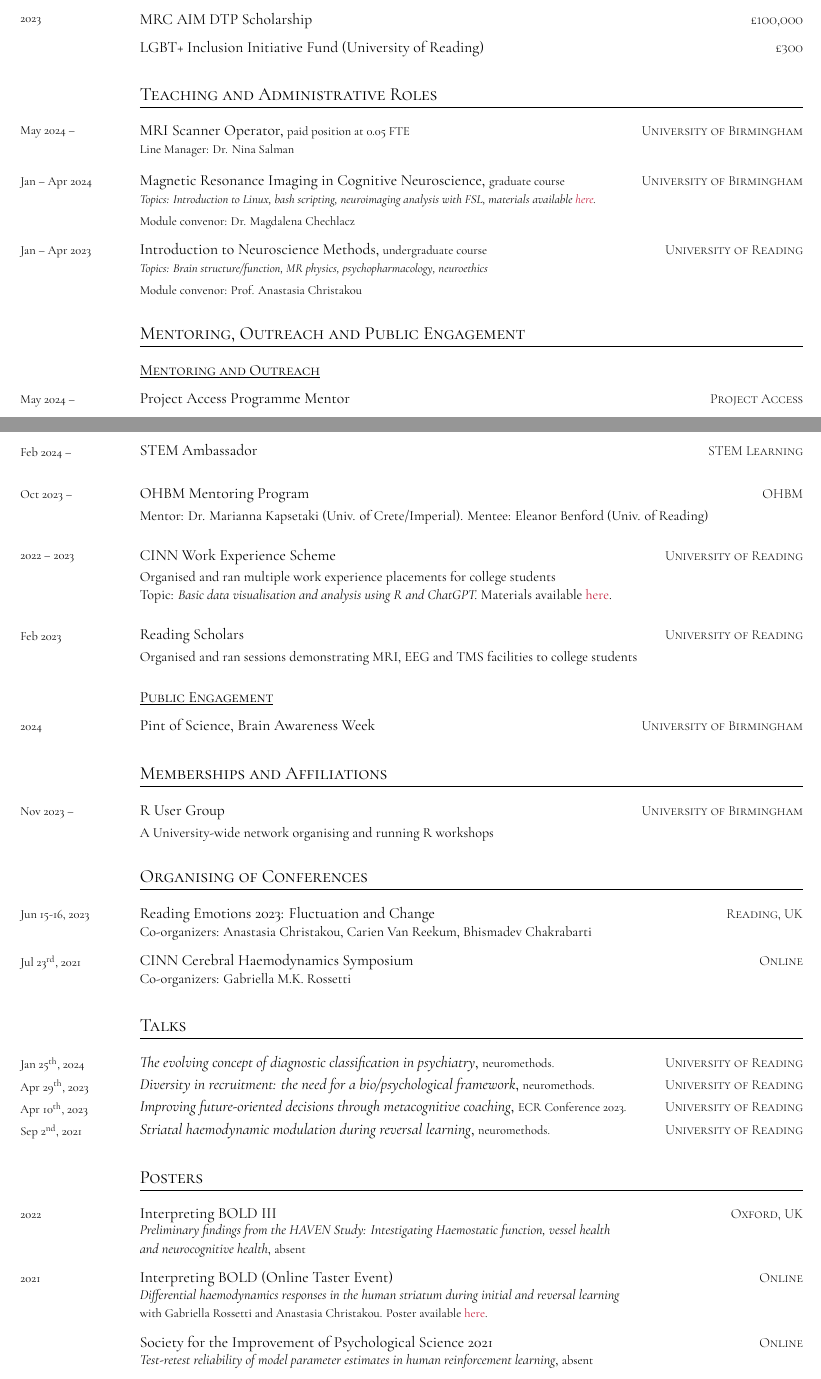
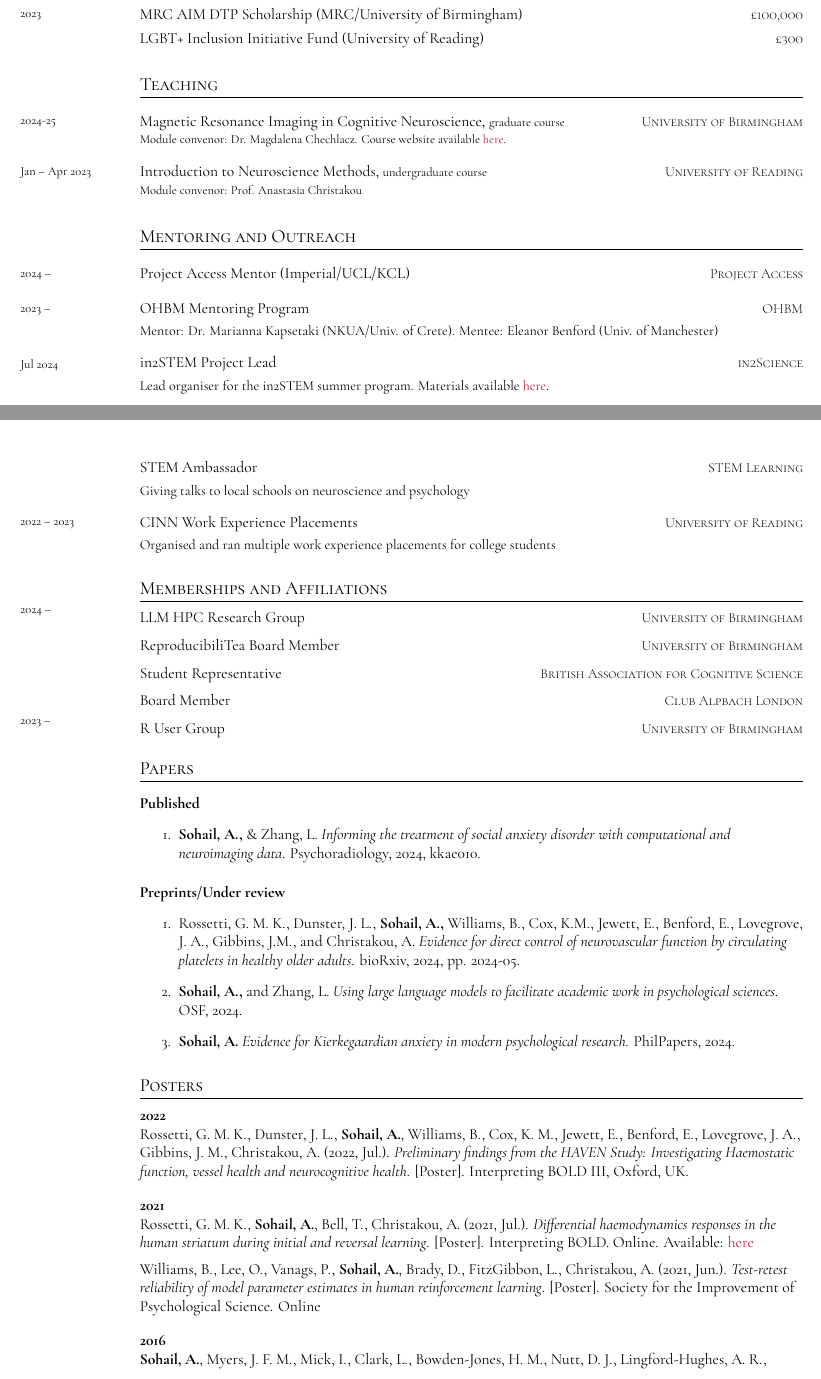
Before and after one commit to sohaamir/academic_cvs, a LaTeX CV (prometheus_latex_cv/main.tex, which reads prometheus_latex_cv/honors.tex, prometheus_latex_cv/mentoring.tex, prometheus_latex_cv/organizing.tex): two parts of pages 1 and 2 of 3, joined at a grey line, cut so that both start at the same text. The pictures show the PDF file prometheus_latex_cv/main.pdf that the author committed with the source.

Commit message:
updated prometheus cv, nov 2024

```diff
--- a/prometheus_latex_cv/honors.tex
+++ b/prometheus_latex_cv/honors.tex
@@ -6 +6,9 @@
 {}
+\vspace{0.2em}
+\datedsubsectionnarrow{}
+{%
+	£2,500}
+{%
+	European Forum Alpbach Scholarship  (Club Alpbach London)}
+{}
+\vspace{0.2em}
@@ -9,9 +16,9 @@
 {%
 	£100,000}
 {%
-	MRC AIM DTP Scholarship}
+	MRC AIM DTP Scholarship (MRC/University of Birmingham)}
 {}
-\vspace{0.5em}
+\vspace{0.2em}
 \datedsubsectionnarrow{}
 {%
 	£300}
--- a/prometheus_latex_cv/main.tex
+++ b/prometheus_latex_cv/main.tex
@@ -210,13 +206,19 @@ defernumbers = true
 %%%%%%%%%%%%%%%%%%%%%%%%%%%%%%%%%%
 %%%%%%%%%%%% TEACHING  %%%%%%%%%%%%
 %%%%%%%%%%%%%%%%%%%%%%%%%%%%%%%%%%
-\section{Teaching and Administrative Roles}
+\section{Teaching}
 \input{teaching.tex}
+
+%%%%%%%%%%%%%%%%%%%%%%%%%%%%%%
+%%%%%%%%%%%% ORGANIZING %%%%%%%%%%%%
+%%%%%%%%%%%%%%%%%%%%%%%%%%%%%%
+% \section{Organizing}
+% \input{admin.tex}
 
 %%%%%%%%%%%%%%%%%%%%%%%%%%%%%%%%%%
 %%%%%%%%%%%% MENTORING AND OUTREACH  %%%%%%%%%%%%
 %%%%%%%%%%%%%%%%%%%%%%%%%%%%%%%%%%
-\section{Mentoring, Outreach and Public Engagement}
+\section{Mentoring and Outreach}
 \input{mentoring.tex}
 
 %%%%%%%%%%%%%%%%%%%%%%%%%%%%%%
@@ -225,8 +227,3 @@ defernumbers = true
 \section{Memberships and Affiliations}
 \input{service.tex}
 
-%%%%%%%%%%%%%%%%%%%%%%%%%%%%%%
-%%%%%%%%%%%% ORGANIZING %%%%%%%%%%%%
-%%%%%%%%%%%%%%%%%%%%%%%%%%%%%%
-\section{Organising of Conferences}
-\input{organizing.tex}
--- a/prometheus_latex_cv/mentoring.tex
+++ b/prometheus_latex_cv/mentoring.tex
@@ -1,8 +1,12 @@
+\datedsubsection{2024 --}{Project Access}{Project Access Mentor (Imperial/UCL/KCL)}{}
+\vspace{-0.5em}
 
-\subsection{\underline{Mentoring and Outreach}}
+\datedsubsection{2023 --}{OHBM}{OHBM Mentoring Program}{%
+    Mentor: Dr. Marianna Kapsetaki (NKUA/Univ. of Crete). Mentee: Eleanor Benford (Univ. of Manchester)}
+\vspace{-0.5em}
 
-\datedsubsection{May 2024 --}
-{Project Access}
-{Project Access Programme Mentor}
+\datedsubsection{Jul 2024}{in2Science}{in2STEM Project Lead}{%
+    Lead organiser for the in2STEM summer program. Materials available \href{https://github.com/sohaamir/placement_materials}{here}.
+    }
+\vspace{-2em}
 
-\datedsubsection{Apr 2024 --}
@@ -14,22 +13,6 @@
-{STEM Ambassador}
-{}
-\datedsubsection{Oct 2023 --}
-{OHBM}
-{OHBM Mentoring Program}
-{Mentor: Dr. Marianna Kapsetaki (Univ. of Crete/Imperial). Mentee: Eleanor Benford (Univ. of Reading)}
+\datedsubsection{}{STEM Learning}{STEM Ambassador}{%
+    Giving talks to local schools on neuroscience and psychology}
+\vspace{-0.5em}
 
-\datedsubsection{2022 -- 2023}
-{University of Reading}
-{CINN Work Experience Scheme}
-{Organised and ran multiple work experience placements for college students \\Topic: \emph{Basic data visualisation and analysis using R and ChatGPT.} Materials available \href{https://github.com/sohaamir/haven_work_exp}{here}.}
-
-\datedsubsection{Feb 2023}
-{University of Reading}
-{Reading Scholars}
-{Organised and ran sessions demonstrating MRI, EEG and TMS facilities to college students}
-
-\subsection{\underline{Public Engagement}}
-\datedsubsection{2024}
-{University of Birmingham}
-{Pint of Science, Brain Awareness Week}
-{}
+\datedsubsection{2022 -- 2023}{University of Reading}{CINN Work Experience Placements}{%
+    Organised and ran multiple work experience placements for college students}
--- a/prometheus_latex_cv/organizing.tex
+++ /dev/null
@@ -1,13 +0,0 @@
-
-%\subsection{Seminars}
-
-\datedsubsectionnarrow{Jun 15-16, 2023}
-{Reading, UK}
-{Reading Emotions 2023: Fluctuation and Change}
-{Co-organizers: Anastasia Christakou, Carien Van Reekum, Bhismadev Chakrabarti}
-\vspace{0.5em}
-
-\datedsubsectionnarrow{Jul \nth{23}, 2021}
-{Online}
-{CINN Cerebral Haemodynamics Symposium}
-{Co-organizers: Gabriella M.K. Rossetti}
--- a/prometheus_latex_cv/posters.tex
+++ b/prometheus_latex_cv/posters.tex
@@ -1,21 +1,13 @@
-\datedsubsectionnarrow{2022}
-{Oxford, UK}
-{Interpreting BOLD III}
-{\emph{Preliminary findings from the HAVEN Study: Intestigating Haemostatic function, vessel health\\
-and neurocognitive health}, \footnotesize absent}
+\textbf{2022}\\
+Rossetti, G. M. K., Dunster, J. L., \textbf{Sohail, A.}, Williams, B., Cox, K. M., Jewett, E., Benford, E., Lovegrove, J. A., Gibbins, J. M., Christakou, A. (2022, Jul.). \emph{Preliminary findings from the HAVEN Study: Investigating Haemostatic function, vessel health and neurocognitive health}. [Poster]. Interpreting BOLD III, Oxford, UK.
+\vspace{1em}
+
+\textbf{2021}\\
+Rossetti, G. M. K., \textbf{Sohail, A.}, Bell, T., Christakou, A. (2021, Jul.). \emph{Differential haemodynamics responses in the human striatum during initial and reversal learning}. [Poster]. Interpreting BOLD. Online. Available: \href{https://github.com/sohaamir/misc_materials/tree/main/posters}{here}
 \vspace{0.5em}
-\datedsubsectionnarrow{2021}
-{Online}
-{Interpreting BOLD (Online Taster Event)}
-{\emph{Differential haemodynamics responses in the human striatum during initial and reversal learning}\\
-\footnotesize with Gabriella Rossetti and Anastasia Christakou. Poster available \href{https://github.com/sohaamir/misc_materials/tree/main/posters}{here}.}
-\vspace{0.5em}
-\datedsubsectionnarrow{}
-{Online}
-{Society for the Improvement of Psychological Science 2021}
-{\emph{Test-retest reliability of model parameter estimates in human reinforcement learning}, \footnotesize absent}
-\vspace{0.5em}
-\datedsubsectionnarrow{2016}
-{Brighton, UK}
-{British Association for Psychopharmacology 2016 Summer Meeting}
-{\emph{Analysis of the reward system in Disordered Gamblers using MR and 11C-carfentanil PET}}
+
+Williams, B., Lee, O., Vanags, P., \textbf{Sohail, A.}, Brady, D., FitzGibbon, L., Christakou, A. (2021, Jun.). \emph{Test-retest reliability of model parameter estimates in human reinforcement learning}. [Poster]. Society for the Improvement of Psychological Science. Online
+\vspace{1em}
+
+\textbf{2016}\\
+\textbf{Sohail, A.}, Myers, J. F. M., Mick, I., Clark, L., Bowden-Jones, H. M., Nutt, D. J., Lingford-Hughes, A. R., Turton, S. P. (2016, Jul.). \emph{Analysis of the reward system in Disordered Gamblers using MR and 11C-carfentanil PET}. [Poster]. British Association for Psychopharmacology Summer Meeting, Brighton, UK.
--- a/prometheus_latex_cv/service.tex
+++ b/prometheus_latex_cv/service.tex
@@ -1,4 +1,7 @@
-\datedsubsection{Nov 2023 --}
-{University of Birmingham}
-{R User Group}
-{A University-wide network organising and running R workshops}
+{\setlength{\parskip}{-0.5em}  % Adjusts paragraph spacing locally
+\datedsubsection{2024 --}{University of Birmingham}{LLM HPC Research Group}{}
+\datedsubsection{}{University of Birmingham}{ReproducibiliTea Board Member}{}
+\datedsubsection{}{British Association for Cognitive Science}{Student Representative}{}
+\datedsubsection{}{Club Alpbach London}{Board Member}{}
+\datedsubsection{2023 --}{University of Birmingham}{R User Group}{}
+}
--- a/prometheus_latex_cv/teaching.tex
+++ b/prometheus_latex_cv/teaching.tex
@@ -1,16 +1,9 @@
-\datedsubsectionnarrow{May 2024 -- }
-{University of Birmingham}
-{MRI Scanner Operator, \footnotesize paid position at 0.05 FTE}
-{\footnotesize Line Manager: Dr. Nina Salman}
-\vspace{0.7em}
-\datedsubsectionnarrow{Jan -- Apr 2024}
+\datedsubsectionnarrow{2024-25}
 {University of Birmingham}
 {Magnetic Resonance Imaging in Cognitive Neuroscience, \footnotesize graduate course}
-{\emph{\footnotesize Topics: Introduction to Linux, bash scripting, neuroimaging analysis with FSL, materials available \href{https://sohaamir.github.io/MRICN/}{here}.}}\\
-{\footnotesize Module convenor: Dr. Magdalena Chechlacz}
+{\footnotesize Module convenor: Dr. Magdalena Chechlacz. Course website available \href{https://chbh-opensource.github.io/mri-on-bear-edu/}{here}.}
 \vspace{0.7em}
 \datedsubsectionnarrow{Jan -- Apr 2023}
 {University of Reading}
 {Introduction to Neuroscience Methods, \footnotesize undergraduate course}
-{\emph{\footnotesize Topics: Brain structure/function, MR physics, psychopharmacology, neuroethics}}\\
 {\footnotesize Module convenor: Prof. Anastasia Christakou}
```
Also changed, not shown: prometheus_latex_cv/admin.tex (added, +7 -0 lines), prometheus_latex_cv/education.tex (+1 -1 lines), prometheus_latex_cv/papers.bib (+32 -17 lines), prometheus_latex_cv/papers.tex (+13 -13 lines), prometheus_latex_cv/skills.tex (+2 -6 lines), prometheus_latex_cv/title.tex (+5 -0 lines), README.md, prometheus_latex_cv/main.bbl (added), prometheus_latex_cv/main.pdf, prometheus_latex_cv/honors.tex (3 more changed lines), prometheus_latex_cv/main.tex (21 more changed lines), prometheus_latex_cv/mentoring.tex (5 more changed lines), 10 other files.
